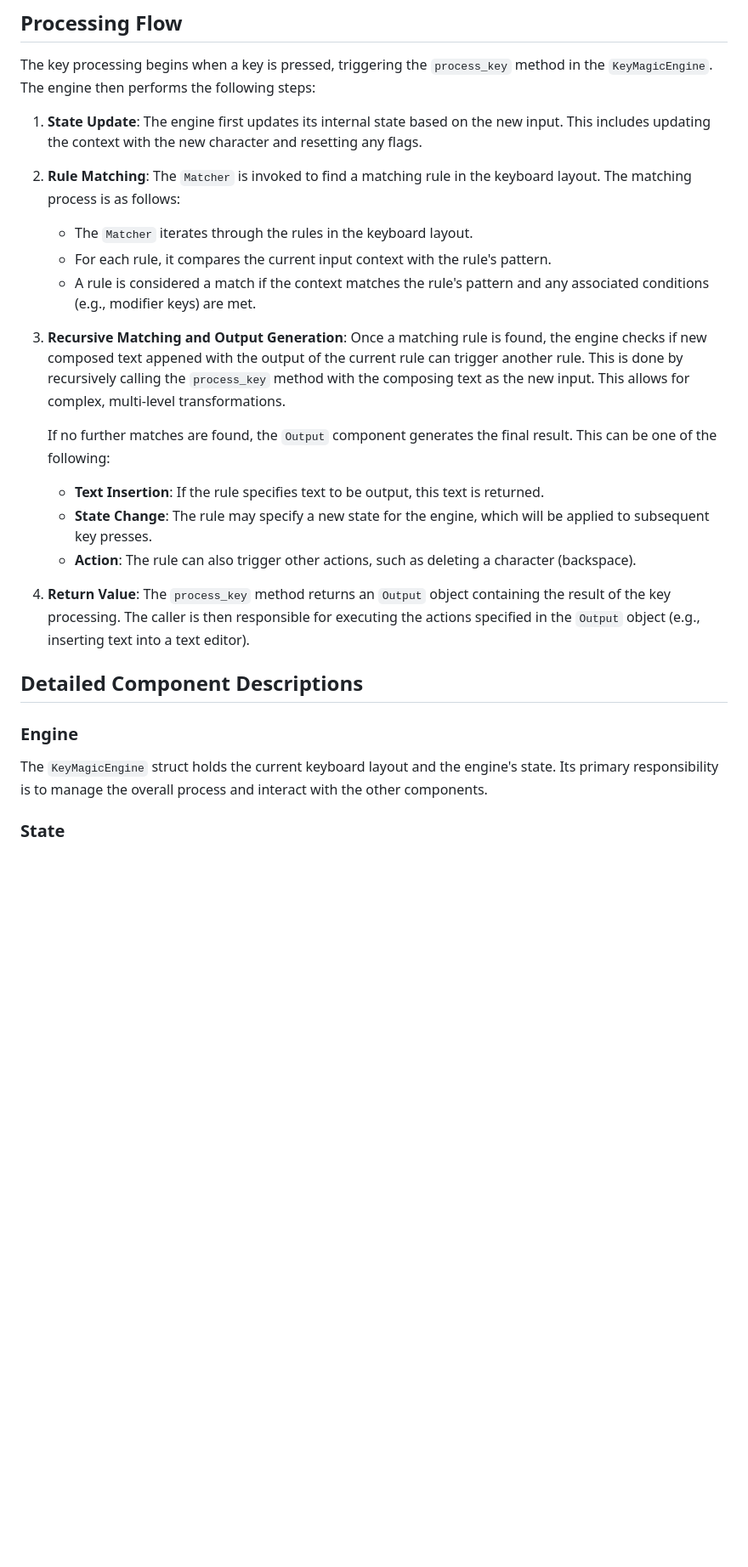
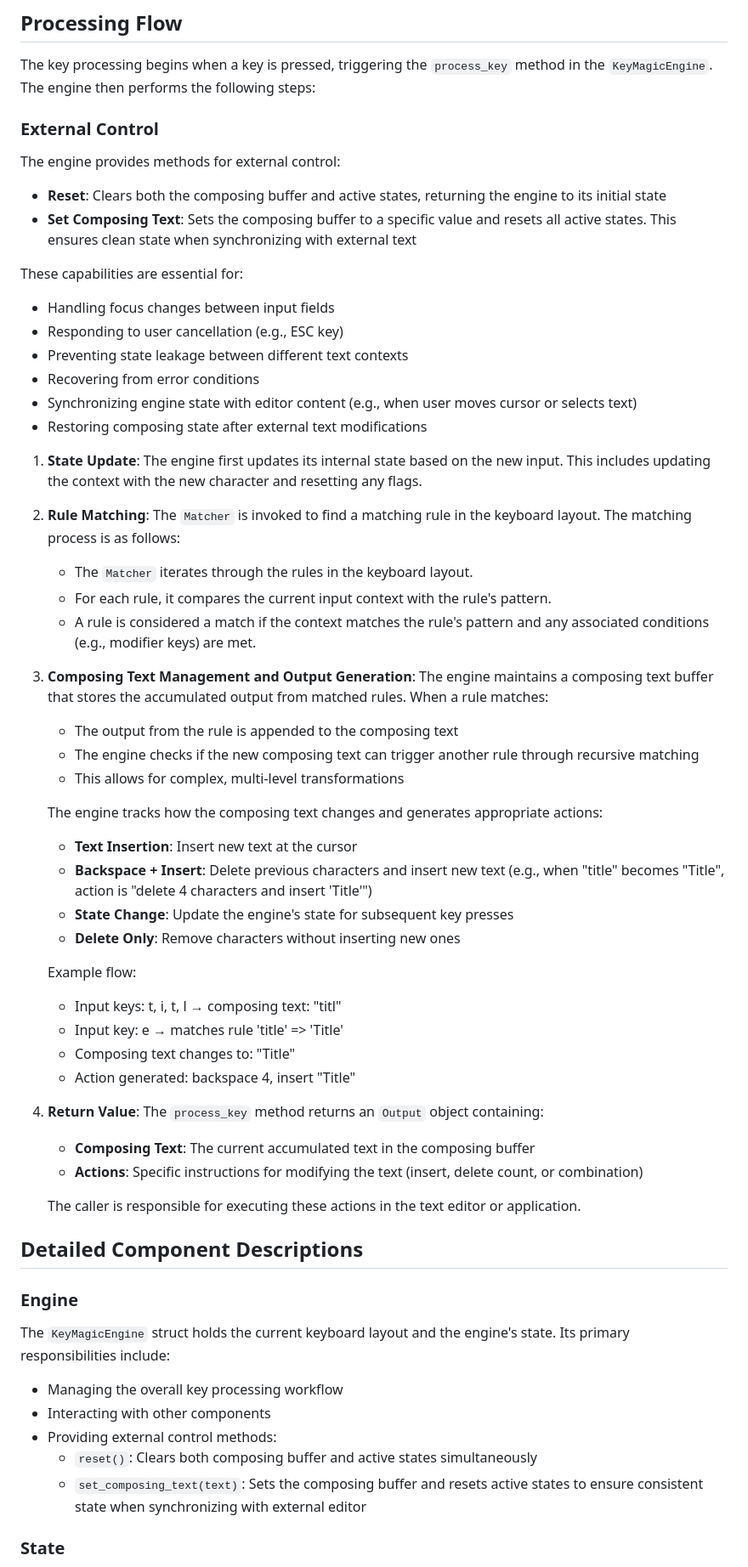
Before and after one commit to thantthet/keymagic-3, a Markdown page: ENGINE_LOGIC.md, the part around one of its changes. Shown at 85% size. Drawn GitHub-style; blank space fills up the shorter version.

Commit message:
docs: Update ENGINE_LOGIC.md with composing text management and external control
- Add composing text buffer management to engine logic
- Document how engine tracks text changes and generates actions (insert, delete, combo)
- Add external control methods: reset() and set_composing_text()
- Clarify that set_composing_text() also resets active states
- Include example flow showing "title" → "Title" transformation
- Update Output component to include both composing text and action types

🤖 Generated with [Claude Code](https://claude.ai/code)

Co-Authored-By: Claude <noreply@anthropic.com>

```diff
--- a/ENGINE_LOGIC.md
+++ b/ENGINE_LOGIC.md
@@ -17,6 +17,20 @@ The key processing engine is composed of the following main components:
 
 The key processing begins when a key is pressed, triggering the `process_key` method in the `KeyMagicEngine`. The engine then performs the following steps:
 
+### External Control
+
+The engine provides methods for external control:
+- **Reset**: Clears both the composing buffer and active states, returning the engine to its initial state
+- **Set Composing Text**: Sets the composing buffer to a specific value and resets all active states. This ensures clean state when synchronizing with external text
+
+These capabilities are essential for:
+- Handling focus changes between input fields
+- Responding to user cancellation (e.g., ESC key)
+- Preventing state leakage between different text contexts
+- Recovering from error conditions
+- Synchronizing engine state with editor content (e.g., when user moves cursor or selects text)
+- Restoring composing state after external text modifications
+
 1.  **State Update**: The engine first updates its internal state based on the new input. This includes updating the context with the new character and resetting any flags.
 
 2.  **Rule Matching**: The `Matcher` is invoked to find a matching rule in the keyboard layout. The matching process is as follows:
@@ -24,20 +38,39 @@ The key processing begins when a key is pressed, triggering the `process_key` me
     - For each rule, it compares the current input context with the rule's pattern.
     - A rule is considered a match if the context matches the rule's pattern and any associated conditions (e.g., modifier keys) are met.
 
-3.  **Recursive Matching and Output Generation**: Once a matching rule is found, the engine checks if new composed text appened with the output of the current rule can trigger another rule. This is done by recursively calling the `process_key` method with the composing text as the new input. This allows for complex, multi-level transformations.
+3.  **Composing Text Management and Output Generation**: The engine maintains a composing text buffer that stores the accumulated output from matched rules. When a rule matches:
+    - The output from the rule is appended to the composing text
+    - The engine checks if the new composing text can trigger another rule through recursive matching
+    - This allows for complex, multi-level transformations
 
-    If no further matches are found, the `Output` component generates the final result. This can be one of the following:
-    - **Text Insertion**: If the rule specifies text to be output, this text is returned.
-    - **State Change**: The rule may specify a new state for the engine, which will be applied to subsequent key presses.
-    - **Action**: The rule can also trigger other actions, such as deleting a character (backspace).
+    The engine tracks how the composing text changes and generates appropriate actions:
+    - **Text Insertion**: Insert new text at the cursor
+    - **Backspace + Insert**: Delete previous characters and insert new text (e.g., when "title" becomes "Title", action is "delete 4 characters and insert 'Title'")
+    - **State Change**: Update the engine's state for subsequent key presses
+    - **Delete Only**: Remove characters without inserting new ones
 
-4.  **Return Value**: The `process_key` method returns an `Output` object containing the result of the key processing. The caller is then responsible for executing the actions specified in the `Output` object (e.g., inserting text into a text editor).
+    Example flow:
+    - Input keys: t, i, t, l → composing text: "titl"
+    - Input key: e → matches rule 'title' => 'Title'
+    - Composing text changes to: "Title"
+    - Action generated: backspace 4, insert "Title"
+
+4.  **Return Value**: The `process_key` method returns an `Output` object containing:
+    - **Composing Text**: The current accumulated text in the composing buffer
+    - **Actions**: Specific instructions for modifying the text (insert, delete count, or combination)
+
+    The caller is responsible for executing these actions in the text editor or application.
 
 ## Detailed Component Descriptions
 
 ### Engine
 
-The `KeyMagicEngine` struct holds the current keyboard layout and the engine's state. Its primary responsibility is to manage the overall process and interact with the other components.
+The `KeyMagicEngine` struct holds the current keyboard layout and the engine's state. Its primary responsibilities include:
+- Managing the overall key processing workflow
+- Interacting with other components
+- Providing external control methods:
+  - `reset()`: Clears both composing buffer and active states simultaneously
+  - `set_composing_text(text)`: Sets the composing buffer and resets active states to ensure consistent state when synchronizing with external editor
 
 ### State
 
```
Also changed, not shown: other parts of ENGINE_LOGIC.md (+21 -2 lines).
